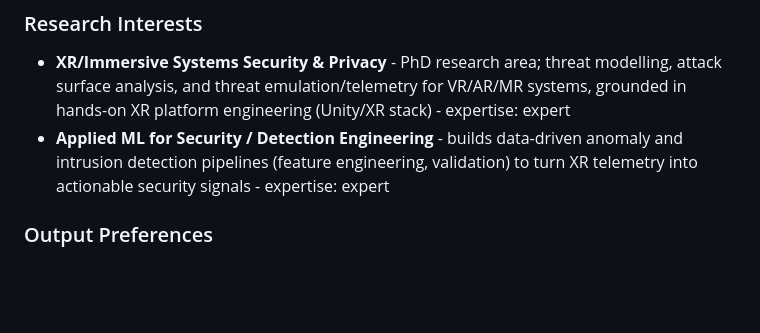
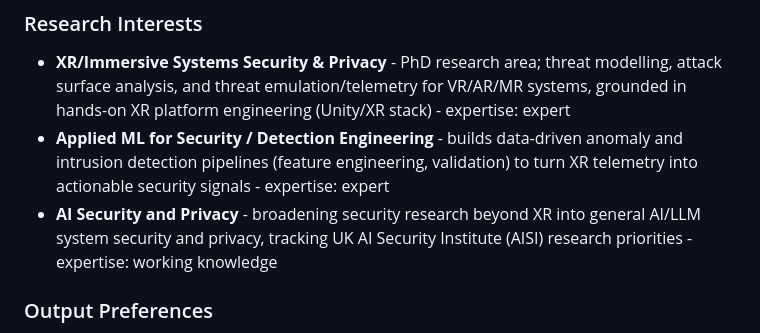
Before and after one commit to BleOdel/ai-research-assistant, a Markdown page: CLAUDE.md, the part around the change. Drawn GitHub-style; blank space fills up the shorter version.

Commit message:
Add AI Security and Privacy as a third research interest
Broadens the tracked profile beyond XR into general AI/LLM system security
and privacy, with sub-areas seeded from the UK AI Security Institute's
public research page: red teaming, cyber and autonomous systems, control
and monitoring, science of evaluations, societal resilience, and model
transparency.

Recorded at working-knowledge rather than expert level, which changes how
/synthesize writes about it: the Depth Calibration section previously said
"both tracked interests are at expert level" and defaulted every report to
the expert treatment (no background, lead with what is contestable). That
blanket statement is now split, so XR and Applied ML keep the expert
calibration while AI Security and Privacy gets the working-knowledge one -
field vocabulary assumed, but a brief background section retained.

The sub-areas carry an explicit inferred-from-source marker: they reflect
AISI's stated priorities filtered by relevance to the existing profile, not
the researcher's own stated interests within the new area, and no landmark
works are recorded because none have been confirmed. Worth reviewing before
a /research or /synthesize run leans on them for relevance scoring.

Co-Authored-By: Claude Opus 5 <noreply@anthropic.com>

```diff
--- a/CLAUDE.md
+++ b/CLAUDE.md
@@ -36,6 +36,9 @@ Odeleye, helping with:
 - **Applied ML for Security / Detection Engineering** - builds data-driven anomaly and
   intrusion detection pipelines (feature engineering, validation) to turn XR telemetry
   into actionable security signals - expertise: expert
+- **AI Security and Privacy** - broadening security research beyond XR into general
+  AI/LLM system security and privacy, tracking UK AI Security Institute (AISI)
+  research priorities - expertise: working knowledge
 
 ### Output Preferences
 - **Citation style:** IEEE (default: IEEE)
```
Also changed, not shown: 1 other file.
